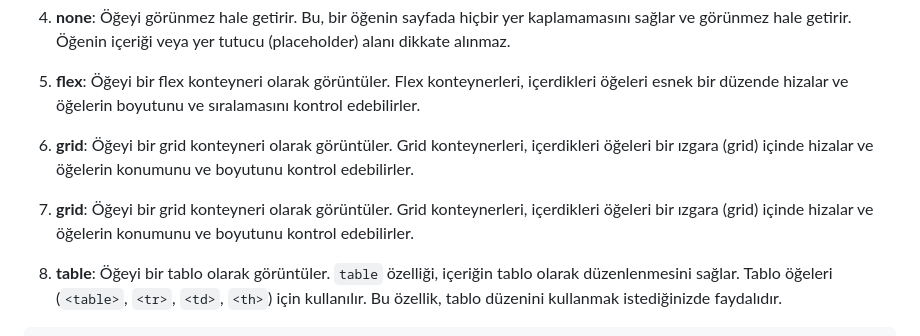
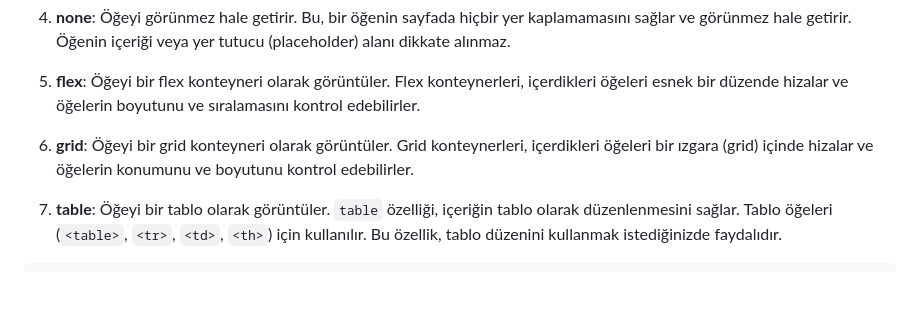
Before and after one commit to mof-selvi/web-tabanli-programlama, a Markdown page: lab04/README.md, the part around the change. Drawn GitHub-style; blank space fills up the shorter version.

````diff
--- a/lab04/README.md
+++ b/lab04/README.md
@@ -101,8 +101,6 @@ CSS'de `display` özelliği, bir HTML öğesinin nasıl gösterileceğini belirl
 
 6. **grid**: Öğeyi bir grid konteyneri olarak görüntüler. Grid konteynerleri, içerdikleri öğeleri bir ızgara (grid) içinde hizalar ve öğelerin konumunu ve boyutunu kontrol edebilirler.
 
-6. **grid**: Öğeyi bir grid konteyneri olarak görüntüler. Grid konteynerleri, içerdikleri öğeleri bir ızgara (grid) içinde hizalar ve öğelerin konumunu ve boyutunu kontrol edebilirler.
-
 7. **table**: Öğeyi bir tablo olarak görüntüler. `table` özelliği, içeriğin tablo olarak düzenlenmesini sağlar. Tablo öğeleri (`<table>`, `<tr>`, `<td>`, `<th>`) için kullanılır. Bu özellik, tablo düzenini kullanmak istediğinizde faydalıdır.
 
 ```css
````
